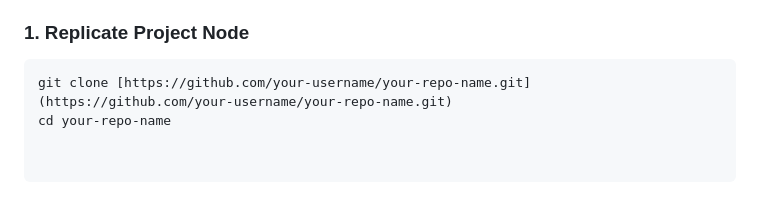
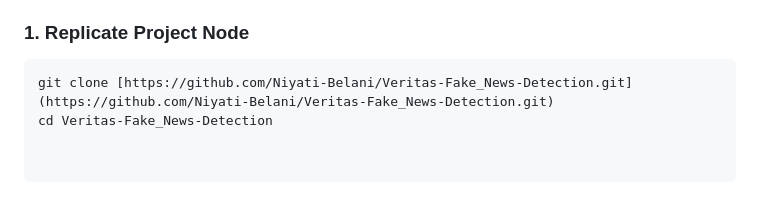
Before and after one commit to Niyati-Belani/Veritas-Fake_News-Detection, a Markdown page: README.md, the part around the change. GitHub-like rendering.

````diff
--- a/README.md
+++ b/README.md
@@ -75,5 +75,5 @@ Follow these sequential steps to compile and spin up the Veritas local terminal
 
 ### 1. Replicate Project Node
 ```bash
-git clone [https://github.com/your-username/your-repo-name.git](https://github.com/your-username/your-repo-name.git)
-cd your-repo-name
+git clone [https://github.com/Niyati-Belani/Veritas-Fake_News-Detection.git](https://github.com/Niyati-Belani/Veritas-Fake_News-Detection.git)
+cd Veritas-Fake_News-Detection
````
